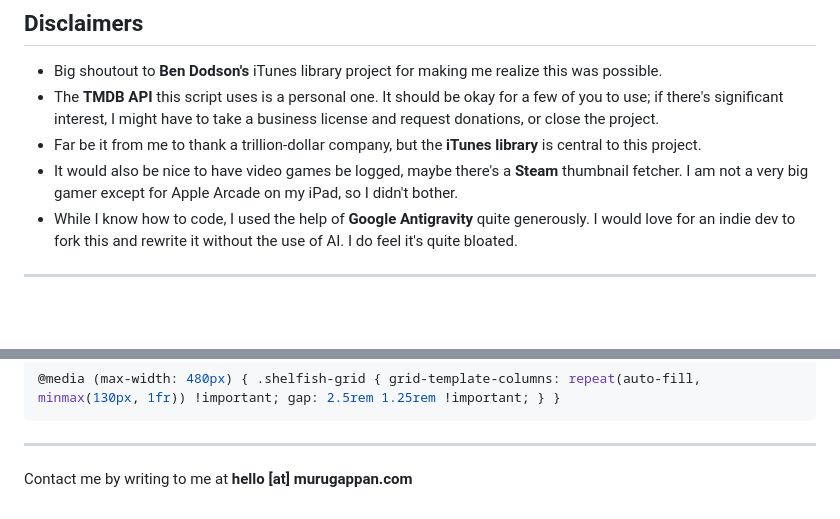
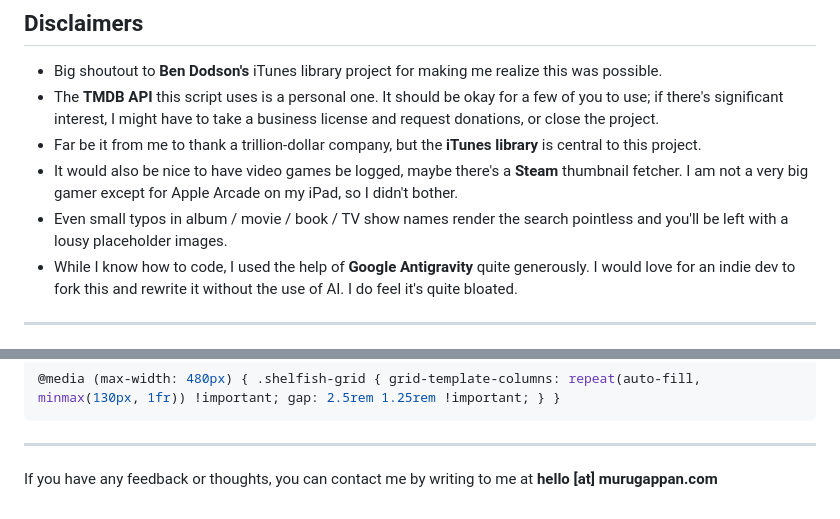
Before and after one commit to secret3rd/shelfish, a Markdown page: README.md, 2 parts joined by grey strips. Rendered like a GitHub page; folded sections open; blank space fills up the shorter version.

```diff
--- a/README.md
+++ b/README.md
@@ -84,6 +84,7 @@ If the input is wrong, the engine will silently skip that entry to keep your gri
 - The **TMDB API** this script uses is a personal one. It should be okay for a few of you to use; if there's significant interest, I might have to take a business license and request donations, or close the project.
 - Far be it from me to thank a trillion-dollar company, but the **iTunes library** is central to this project.
 - It would also be nice to have video games be logged, maybe there's a **Steam** thumbnail fetcher. I am not a very big gamer except for Apple Arcade on my iPad, so I didn't bother.
+- Even small typos in album / movie / book / TV show names render the search pointless and you'll be left with a lousy placeholder images.
 - While I know how to code, I used the help of **Google Antigravity** quite generously. I would love for an indie dev to fork this and rewrite it without the use of AI. I do feel it's quite bloated.
 
 ---
@@ -276,4 +277,4 @@ if (document.readyState === 'loading') { document.addEventListener('DOMContentLo
 
 ---
 
-Contact me by writing to me at **hello [at] murugappan.com**
+If you have any feedback or thoughts, you can contact me by writing to me at **hello [at] murugappan.com**
```
Also changed, not shown: other parts of README.md (+13 -13 lines).
